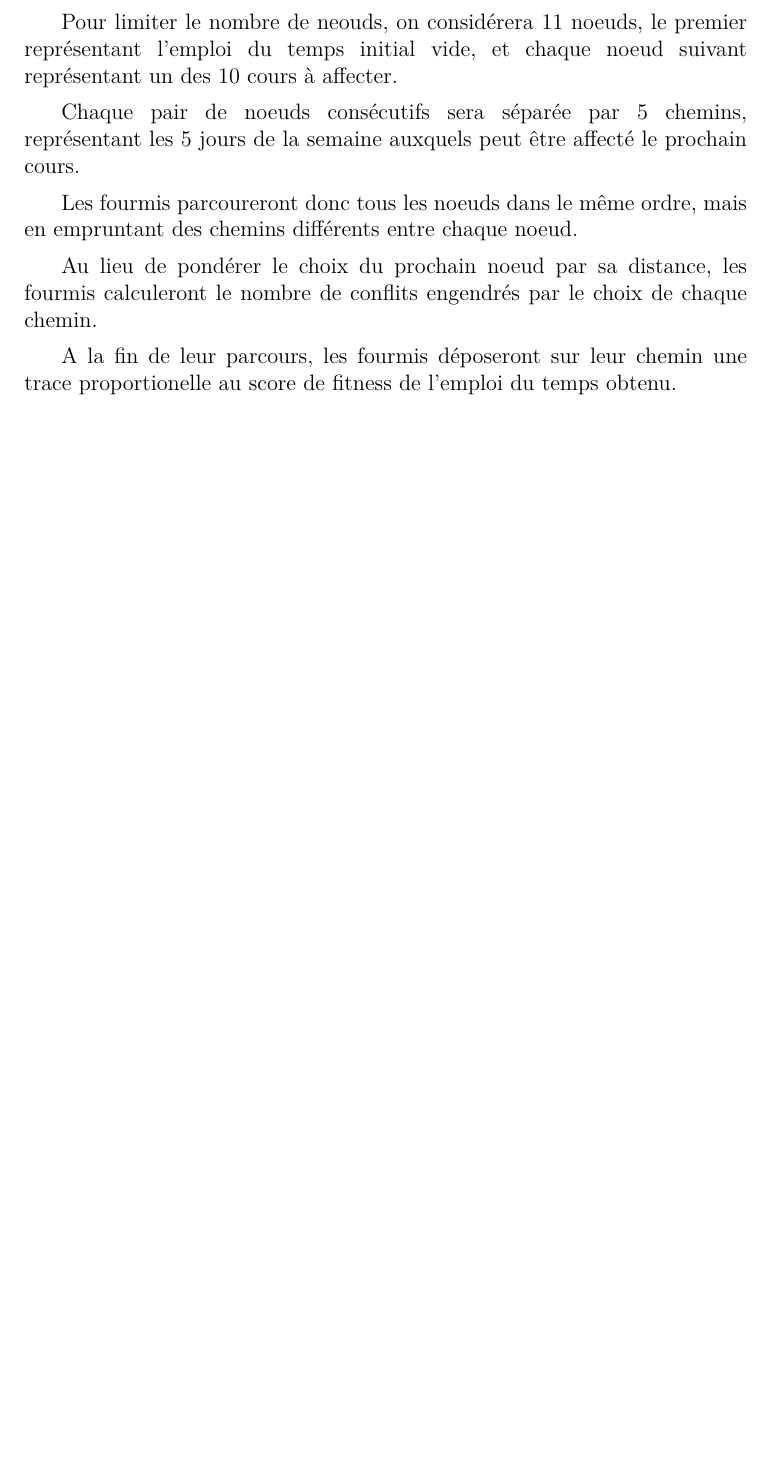
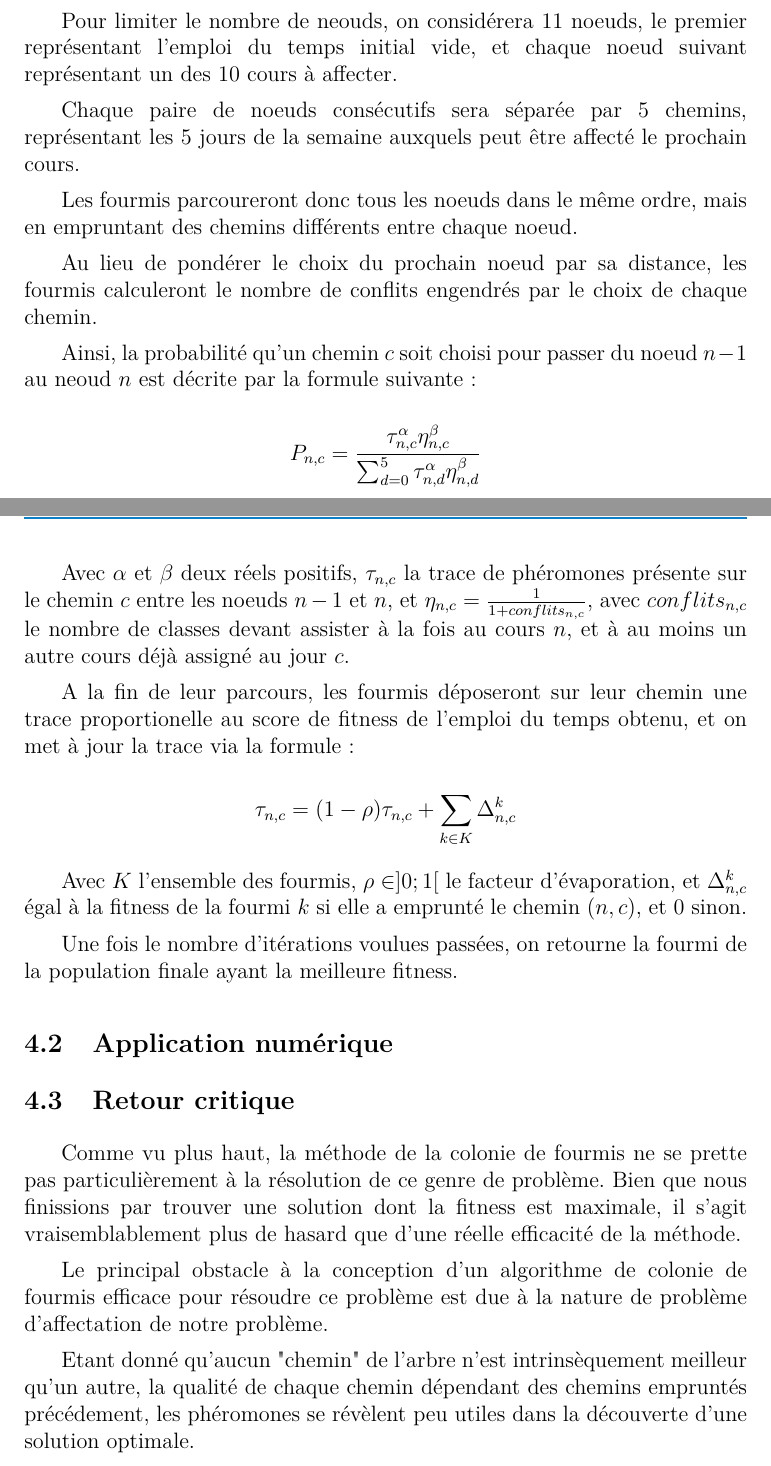
Before and after one commit to thibault-chausson/Rapport-AI52, a LaTeX document (main.tex, which reads pages/fourmies.tex): part of page 18 of 37 before the commit and two parts of pages 18 and 19 of 38 after it, the two joined at a grey line, cut so that both start at the same text, the shorter picture padded with empty space. Compiled offline with pdfLaTeX.

Commit message:
Retour critique

```diff
--- a/pages/fourmies.tex
+++ b/pages/fourmies.tex
@@ -17,10 +17,32 @@ Il s'avère en réalité que le problème de l'affectation d'emploi du temps est
 
 Pour limiter le nombre de neouds, on considérera 11 noeuds, le premier représentant l'emploi du temps initial vide, et chaque noeud suivant représentant un des 10 cours à affecter.
 
-Chaque pair de noeuds consécutifs sera séparée par 5 chemins, représentant les 5 jours de la semaine auxquels peut être affecté le prochain cours.
+Chaque paire de noeuds consécutifs sera séparée par 5 chemins, représentant les 5 jours de la semaine auxquels peut être affecté le prochain cours.
 
 Les fourmis parcoureront donc tous les noeuds dans le même ordre, mais en empruntant des chemins différents entre chaque noeud.
 
 Au lieu de pondérer le choix du prochain noeud par sa distance, les fourmis calculeront le nombre de conflits engendrés par le choix de chaque chemin.
 
-A la fin de leur parcours, les fourmis déposeront sur leur chemin une trace proportionelle au score de fitness de l'emploi du temps obtenu.
+Ainsi, la probabilité qu'un chemin $c$ soit choisi pour passer du noeud $n-1$ au neoud $n$ est décrite par la formule suivante :
+
+$$P_{n,c} = \frac{\tau^{\alpha}_{n,c}\eta^{\beta}_{n,c}}{\sum^{5}_{d = 0}{\tau^{\alpha}_{n,d}\eta^{\beta}_{n,d}}}$$
+
+Avec $\alpha$ et $\beta$ deux réels positifs, $\tau_{n,c}$ la trace de phéromones présente sur le chemin $c$ entre les noeuds $n-1$ et $n$, et $\eta_{n,c} = \frac{1}{1 + conflits_{n,c}}$, avec $conflits_{n,c}$ le nombre de classes devant assister à la fois au cours $n$, et à au moins un autre cours déjà assigné au jour $c$.
+
+A la fin de leur parcours, les fourmis déposeront sur leur chemin une trace proportionelle au score de fitness de l'emploi du temps obtenu, et on met à jour la trace via la formule :
+
+$$\tau_{n,c} = (1-\rho)\tau_{n,c} + \sum_{k \in K}{\Delta^k_{n,c}}$$
+
+Avec $K$ l'ensemble des fourmis, $\rho \in ]0;1[$ le facteur d'évaporation, et $\Delta^k_{n,c}$ égal à la fitness de la fourmi $k$ si elle a emprunté le chemin $(n,c)$, et $0$ sinon.
+
+Une fois le nombre d'itérations voulues passées, on retourne la fourmi de la population finale ayant la meilleure fitness.
+
+\subsection{Application numérique}
+
+\subsection{Retour critique}
+
+Comme vu plus haut, la méthode de la colonie de fourmis ne se prette pas particulièrement à la résolution de ce genre de problème. Bien que nous finissions par trouver une solution dont la fitness est maximale, il s'agit vraisemblablement plus de hasard que d'une réelle efficacité de la méthode.
+
+Le principal obstacle à la conception d'un algorithme de colonie de fourmis efficace pour résoudre ce problème est due à la nature de problème d'affectation de notre problème.
+
+Etant donné qu'aucun "chemin" de l'arbre n'est intrinsèquement meilleur qu'un autre, la qualité de chaque chemin dépendant des chemins empruntés précédement, les phéromones se révèlent peu utiles dans la découverte d'une solution optimale.
```
Also changed, not shown: pages/fourmies.tex (2 more changed lines).
